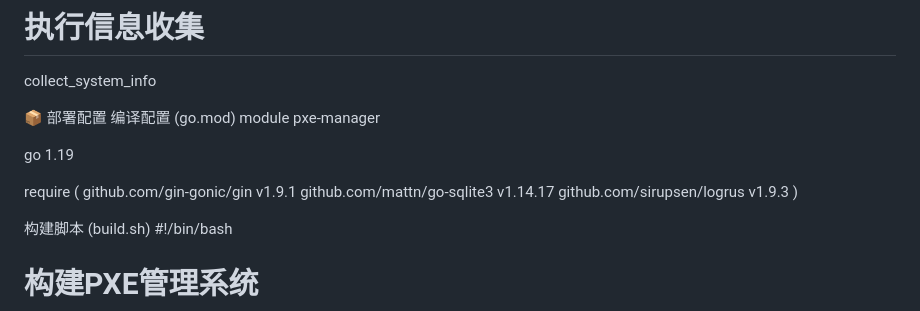
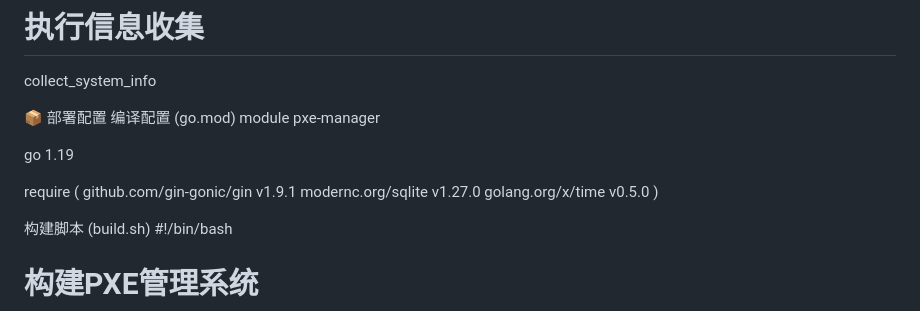
Before and after one commit to amvajy/p, a Markdown page: readme.md, the part around the change. GitHub-like rendering.

Commit message:
docs: sync modernc.org/sqlite driver; update go.mod snippet; Windows CGO-free notes

```diff
--- a/readme.md
+++ b/readme.md
@@ -432,8 +432,8 @@ go 1.19
 
 require (
     github.com/gin-gonic/gin v1.9.1
-    github.com/mattn/go-sqlite3 v1.14.17
-    github.com/sirupsen/logrus v1.9.3
+    modernc.org/sqlite v1.27.0
+    golang.org/x/time v0.5.0
 )
 
 构建脚本 (build.sh)
```
Also changed, not shown: README2.MD (+2 -2 lines), README3.MD (+18 -19 lines).
